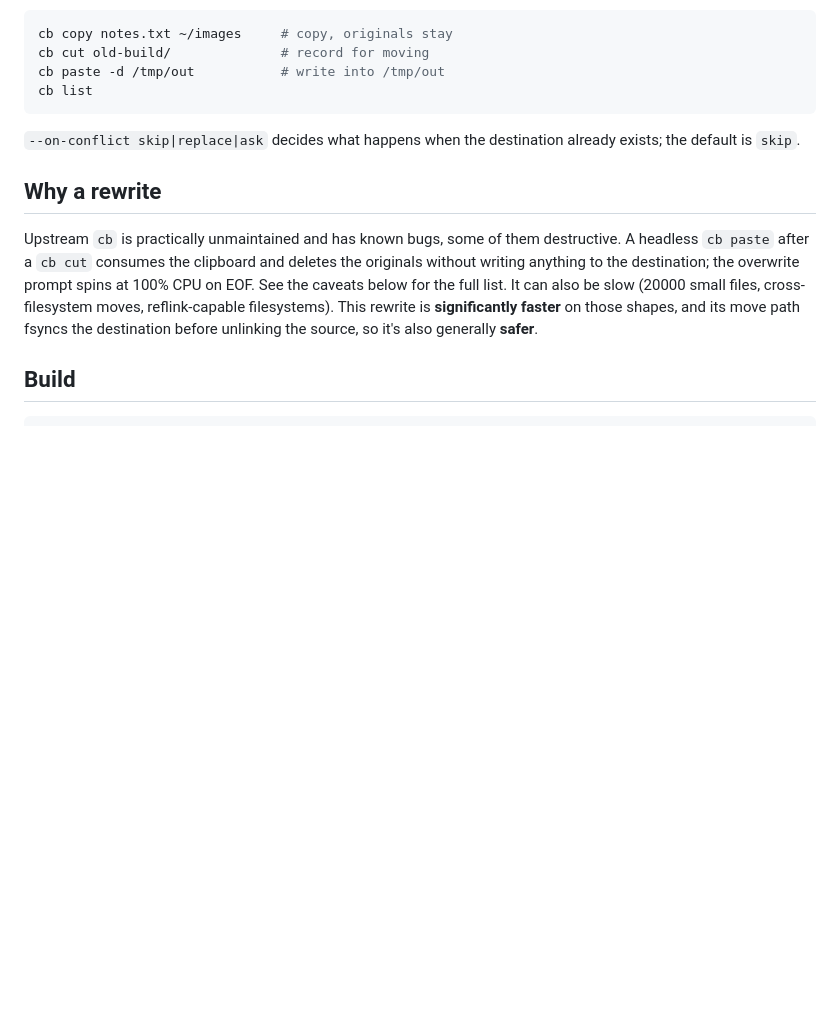
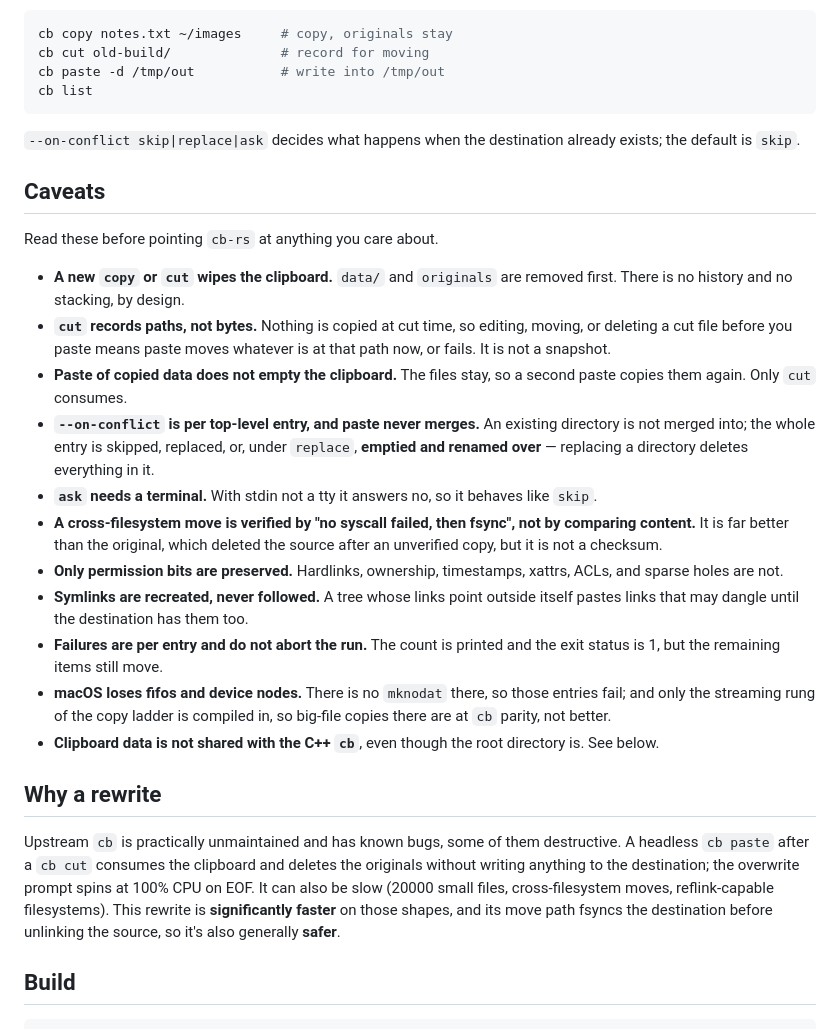
Before and after one commit to michaeladler/cb-rs, a Markdown page: README.md, the part around the change. Rendered like a GitHub page; blank space fills up the shorter version.

Commit message:
chore: docs

```diff
--- a/README.md
+++ b/README.md
@@ -23,14 +23,45 @@ cb list
 `--on-conflict skip|replace|ask` decides what happens when the destination already
 exists; the default is `skip`.
 
+## Caveats
+
+Read these before pointing `cb-rs` at anything you care about.
+
+- **A new `copy` or `cut` wipes the clipboard.** `data/` and `originals` are
+  removed first. There is no history and no stacking, by design.
+- **`cut` records paths, not bytes.** Nothing is copied at cut time, so editing,
+  moving, or deleting a cut file before you paste means paste moves whatever is
+  at that path now, or fails. It is not a snapshot.
+- **Paste of copied data does not empty the clipboard.** The files stay, so a
+  second paste copies them again. Only `cut` consumes.
+- **`--on-conflict` is per top-level entry, and paste never merges.** An
+  existing directory is not merged into; the whole entry is skipped, replaced,
+  or, under `replace`, **emptied and renamed over** — replacing a directory
+  deletes everything in it.
+- **`ask` needs a terminal.** With stdin not a tty it answers no, so it behaves
+  like `skip`.
+- **A cross-filesystem move is verified by "no syscall failed, then fsync", not
+  by comparing content.** It is far better than the original, which deleted the
+  source after an unverified copy, but it is not a checksum.
+- **Only permission bits are preserved.** Hardlinks, ownership, timestamps,
+  xattrs, ACLs, and sparse holes are not.
+- **Symlinks are recreated, never followed.** A tree whose links point outside
+  itself pastes links that may dangle until the destination has them too.
+- **Failures are per entry and do not abort the run.** The count is printed and
+  the exit status is 1, but the remaining items still move.
+- **macOS loses fifos and device nodes.** There is no `mknodat` there, so those
+  entries fail; and only the streaming rung of the copy ladder is compiled in, so
+  big-file copies there are at `cb` parity, not better.
+- **Clipboard data is not shared with the C++ `cb`**, even though the root
+  directory is. See below.
+
 ## Why a rewrite
 
 Upstream `cb` is practically unmaintained and has known bugs, some of them
 destructive. A headless `cb paste` after a `cb cut` consumes the clipboard and
 deletes the originals without writing anything to the destination; the overwrite
-prompt spins at 100% CPU on EOF. See the caveats below for the full list. It can
-also be slow (20000 small files, cross-filesystem moves, reflink-capable
-filesystems).
+prompt spins at 100% CPU on EOF. It can also be slow (20000 small files,
+cross-filesystem moves, reflink-capable filesystems).
 This rewrite is **significantly faster** on those shapes, and its move
 path fsyncs the destination before unlinking the source, so it's also generally **safer**.
 
```
